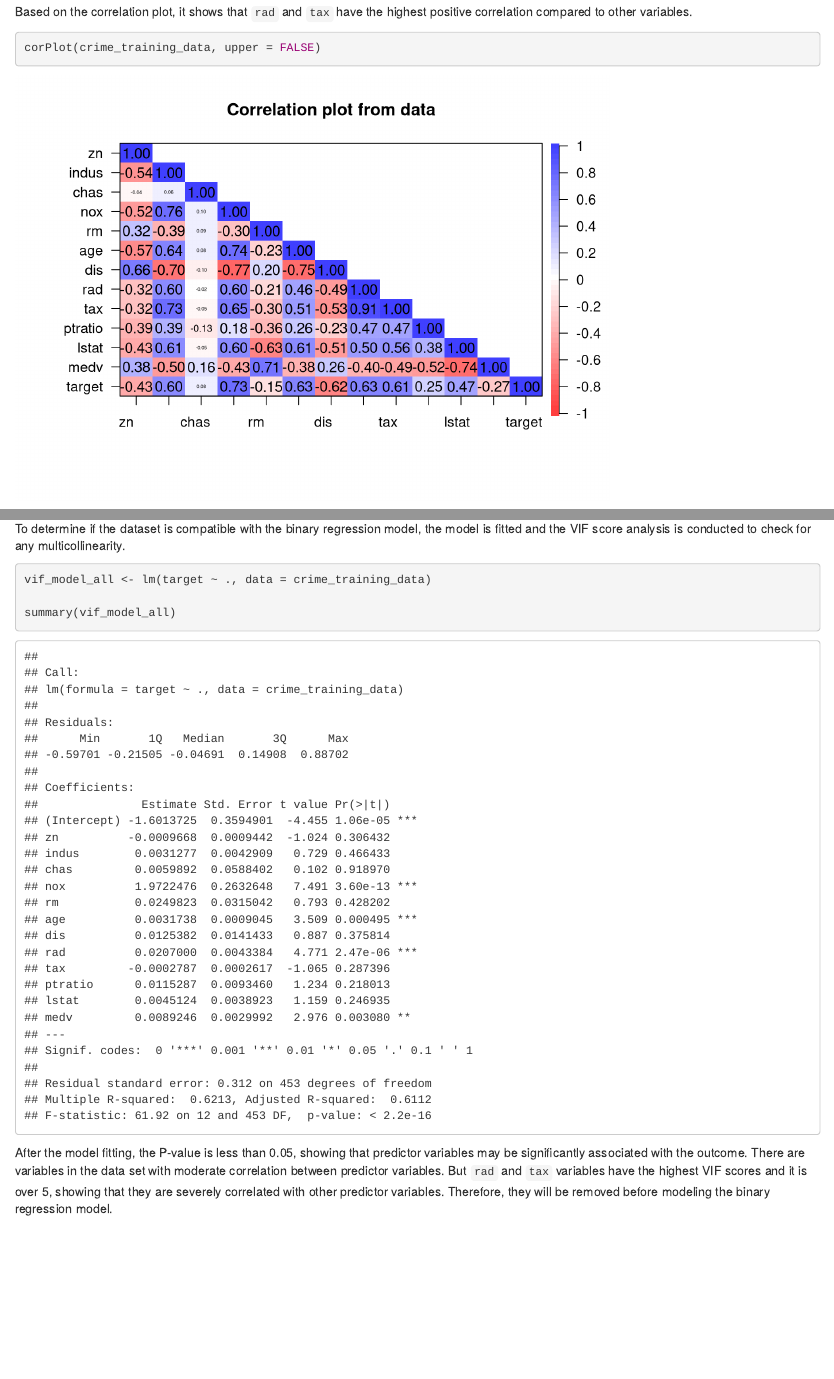
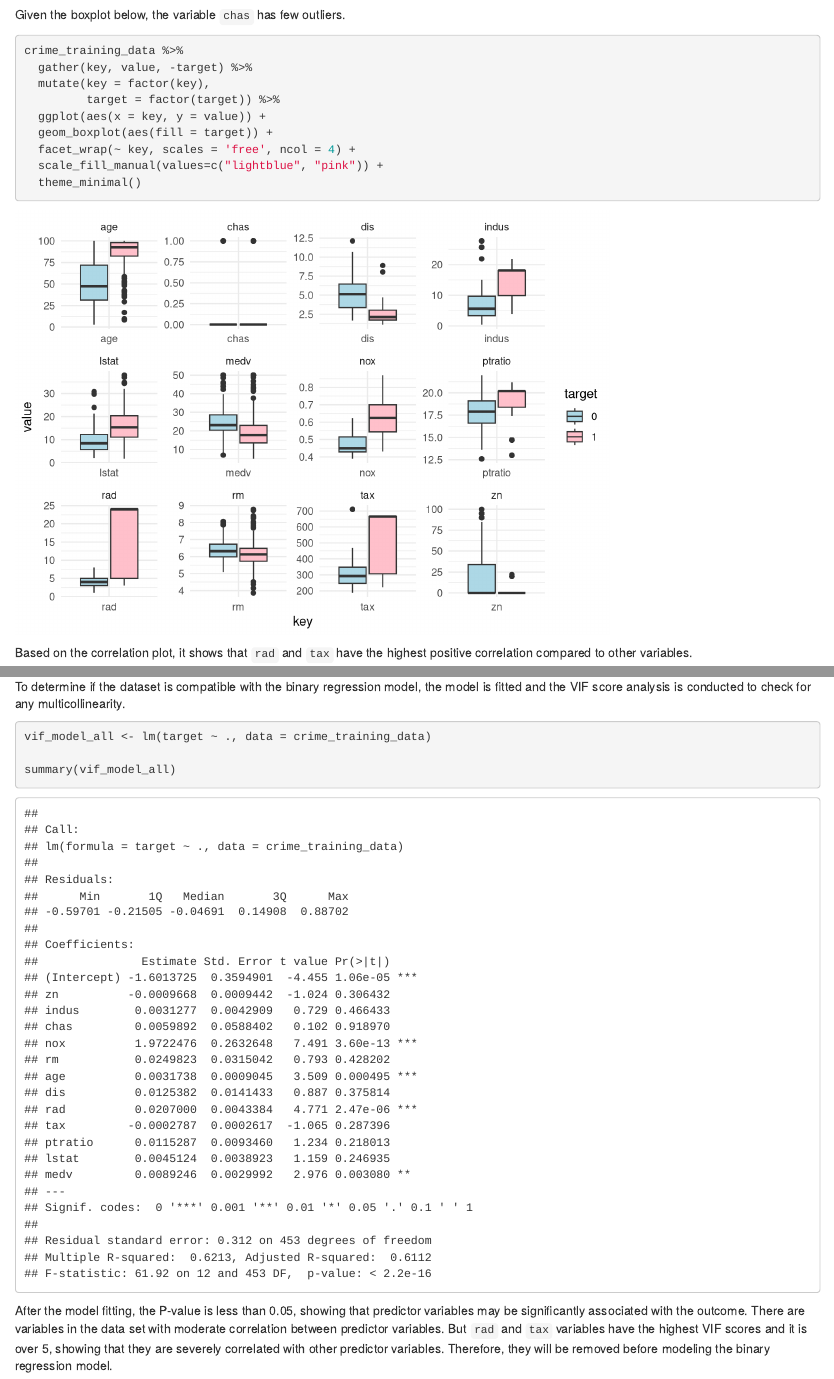
Before and after one commit to eddiexunyc/crime_binary_logistic_regression, an R Markdown document (DATA621_HW3.Rmd): the page in a window 1100 px wide, from 1860 px down, and a second part further down, joined at a grey line. Rendered offline with R 4.5, knitr and Pandoc, with nearby package versions; some code elsewhere in the file could not run offline.

Commit message:
added boxplot

````diff
--- a/DATA621_HW3.Rmd
+++ b/DATA621_HW3.Rmd
@@ -45,9 +45,22 @@ describeBy(crime_training_data)
 plot_histogram(crime_training_data)
 ```
 
+Given the boxplot below, the variable `chas` has few outliers.
+
+```{r box_plot, warning=FALSE, message=FALSE}
+crime_training_data %>%
+  gather(key, value, -target) %>%
+  mutate(key = factor(key),
+         target = factor(target)) %>%
+  ggplot(aes(x = key, y = value)) +
+  geom_boxplot(aes(fill = target)) +
+  facet_wrap(~ key, scales = 'free', ncol = 4) +
+  scale_fill_manual(values=c("lightblue", "pink")) +
+  theme_minimal()
+```
 Based on the correlation plot, it shows that `rad` and `tax` have the highest positive correlation compared to other variables.
 
-```{r}
+```{r cor_plot, warning=FALSE, message=FALSE}
 corPlot(crime_training_data, upper = FALSE)
 ```
 
@@ -57,7 +70,7 @@ corPlot(crime_training_data, upper = FALSE)
 
 To determine if the dataset is compatible with the binary regression model, the model is fitted and the VIF score analysis is conducted to check for any multicollinearity.
 
-```{r vif_check}
+```{r vif_model, warning=FALSE, message=FALSE}
 vif_model_all <- lm(target ~ ., data = crime_training_data)
 
 summary(vif_model_all)
````
Also changed, not shown: DATA621_HW3.Rmd (7 more changed lines).
